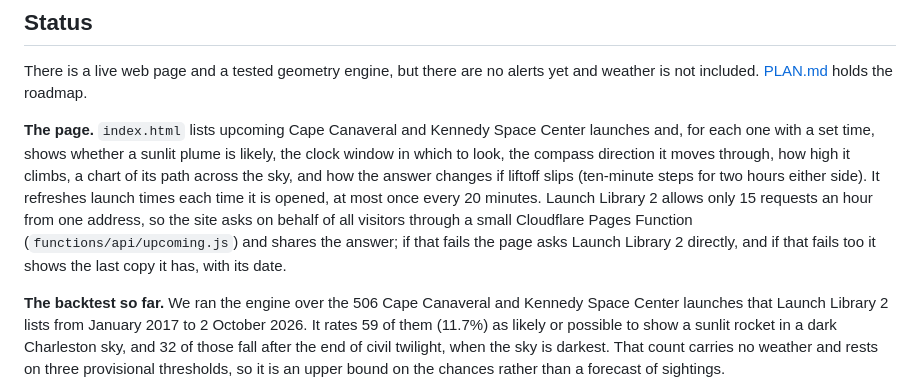
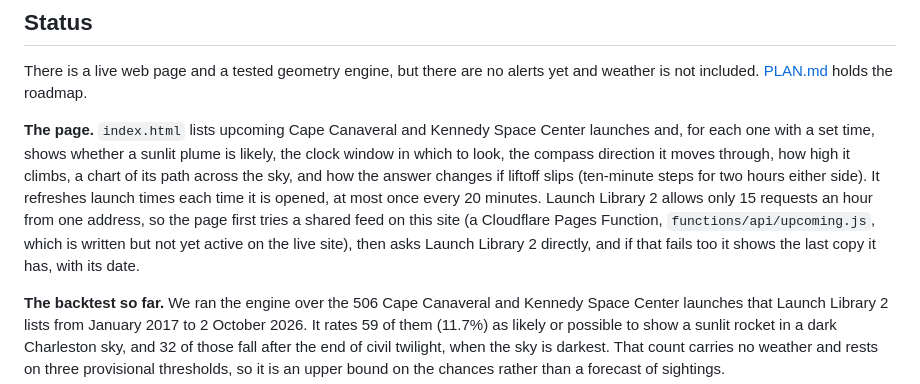
Before and after one commit to neely/spaceJellyfish, a Markdown page: README.md, the part around the change. Drawn GitHub-style.

```diff
--- a/README.md
+++ b/README.md
@@ -38,10 +38,10 @@ moves through, how high it climbs, a chart of its path across the sky, and how
 the answer changes if liftoff slips (ten-minute steps for two hours either
 side). It refreshes launch times each time it is opened, at most once every 20
 minutes. Launch Library 2 allows only 15 requests an hour from one address, so
-the site asks on behalf of all visitors through a small Cloudflare Pages
-Function (`functions/api/upcoming.js`) and shares the answer; if that fails
-the page asks Launch Library 2 directly, and if that fails too it shows the
-last copy it has, with its date.
+the page first tries a shared feed on this site (a Cloudflare Pages Function,
+`functions/api/upcoming.js`, which is written but not yet active on the live
+site), then asks Launch Library 2 directly, and if that fails too it shows
+the last copy it has, with its date.
 
 **The backtest so far.** We ran the engine over the 506 Cape Canaveral and
 Kennedy Space Center launches that Launch Library 2 lists from January 2017
```
Also changed, not shown: FINDINGS.md (+2 -0 lines), PLAN.md (+10 -4 lines).
